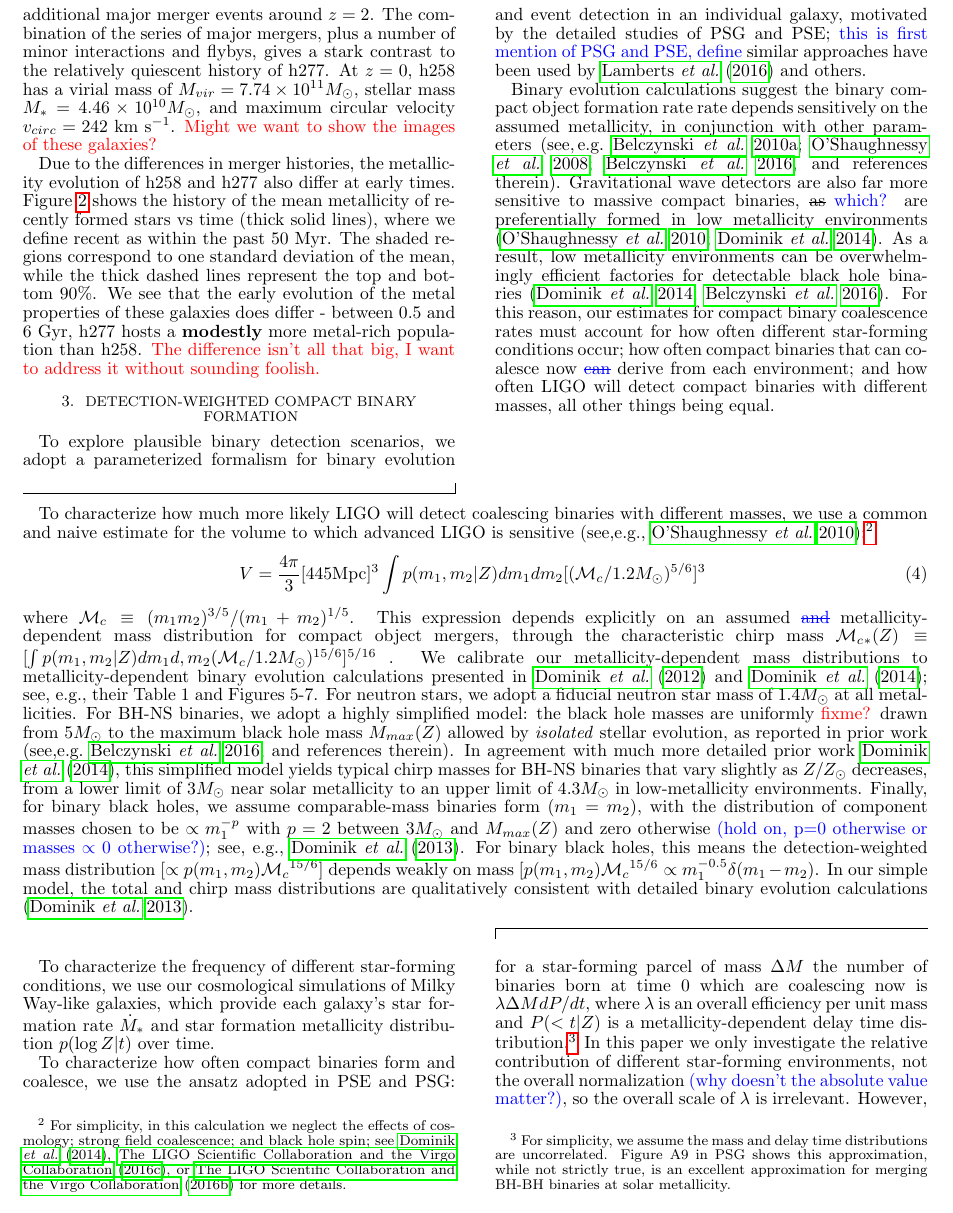
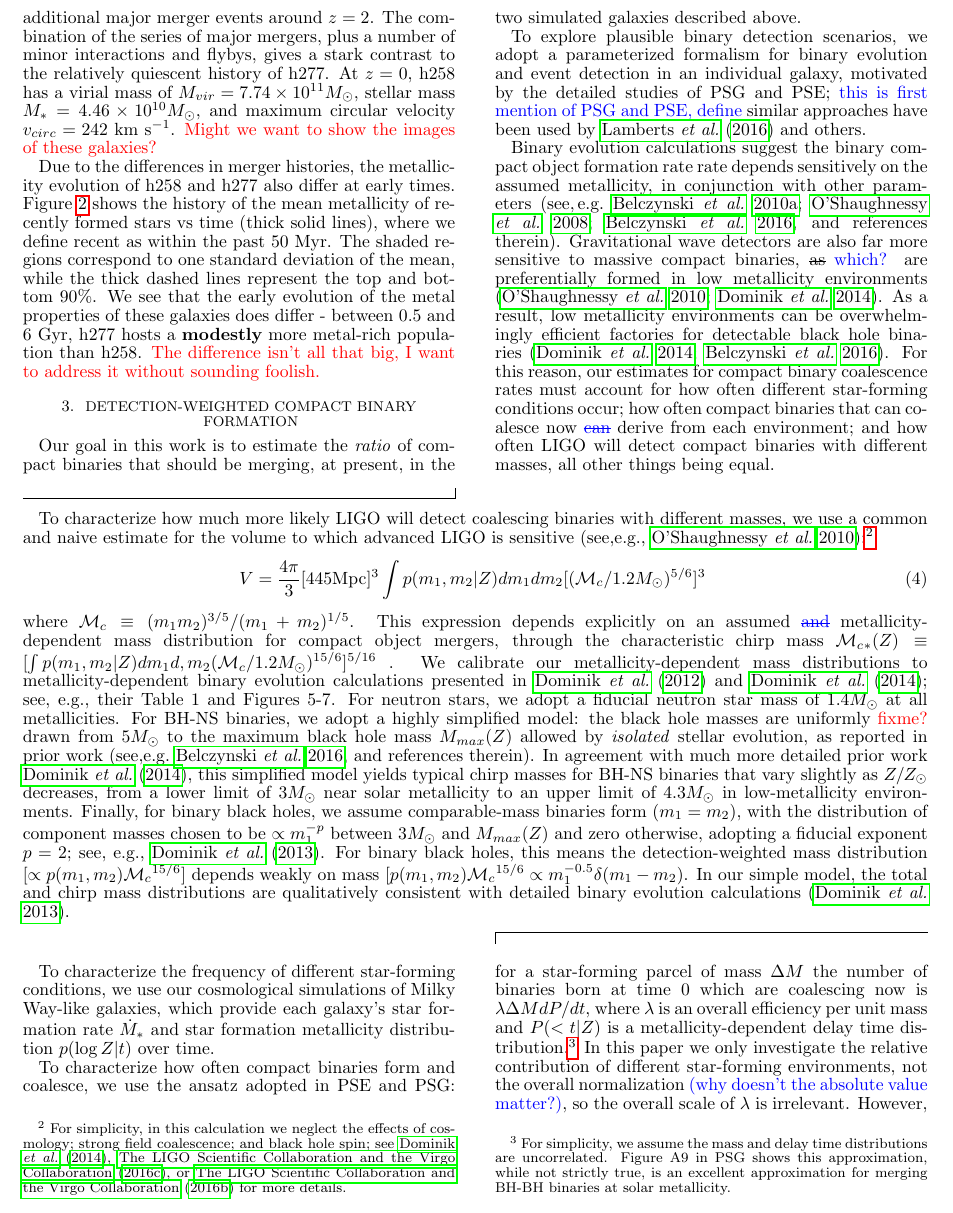
Before and after one commit to oshaughn/GalaxiesAreNotTheSameAndItMatters, a LaTeX document (paper/paper.tex): part of page 3 of 6, cut so that both start at the same text. Compiled offline with pdfLaTeX.

Commit message:
Fixing segue

```diff
--- a/paper/paper.tex
+++ b/paper/paper.tex
@@ -361,6 +361,8 @@ metallicity than in the ``boring'' counterpart.
 \section{Detection-weighted compact binary formation}
 \label{sec:model}
 
+Our goal in this work is to estimate the \emph{ratio} of compact binaries that should be merging, at present, in the two
+simulated galaxies described above.
 
 To explore plausible binary detection scenarios, we adopt a parameterized formalism for binary evolution and event
 detection in an individual galaxy, motivated by
@@ -406,7 +408,7 @@ black hole mass $M_{max}(Z)$ allowed by
 vary slightly as $Z/Z_\odot$ decreases, from a lower limit of $3 M_\odot$ near solar metallicity to an upper limit of
 $4.3 M_\odot$ in low-metallicity environments.  Finally, for binary black holes, we assume  comparable-mass binaries
 form ($m_1=m_2$), with the distribution of component masses chosen to be $\propto m_1^{-p}$
- with $p=2$ between $3 M_\odot$ and $M_{max}(Z)$ and zero otherwise \jillianremark{(hold on, p=0 otherwise or masses $ \propto 0$ otherwise?)}; see, e.g.,
+ between $3 M_\odot$ and $M_{max}(Z)$ and zero otherwise, adopting a fiducial exponent $p=2$; see, e.g.,
 \cite{popsyn-LowMetallicityImpact2b-StarTrackRevised-2013}.    For binary black holes, this means  the
 detection-weighted mass distribution [$\propto p(m_1,m_2)
 \mc^{15/6}$] depends weakly on mass [$ p(m_1,m_2)
```
